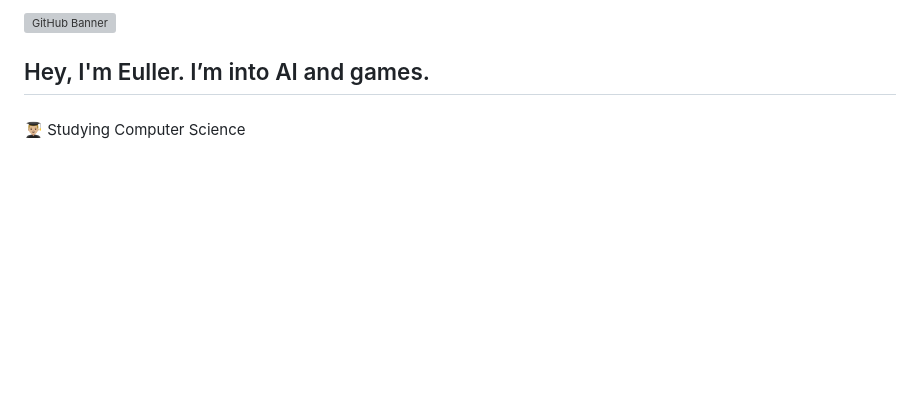
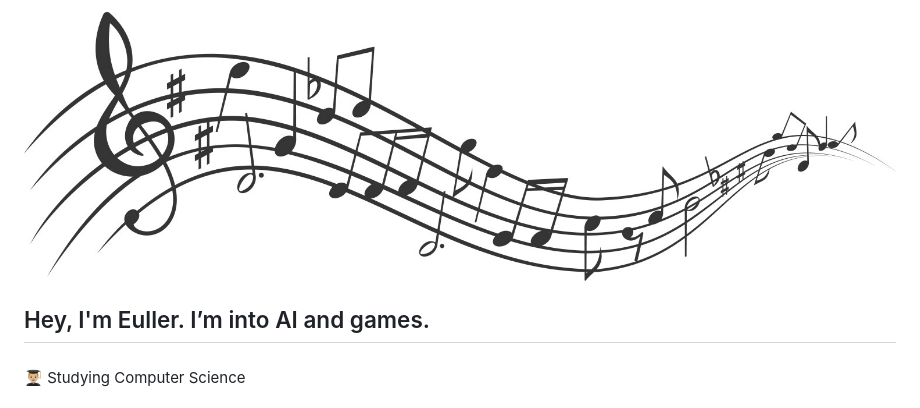
Before and after one commit to EullerAraujo/EullerAraujo, a Markdown page: README.md, the part around the change. GitHub-like rendering; blank space fills up the shorter version; grey boxes are pictures that could not be loaded.

```diff
--- a/README.md
+++ b/README.md
@@ -1,4 +1,4 @@
-<img src="banner_github.png" alt="GitHub Banner" width="100%" />
+<img src="banner_github.jpg" alt="GitHub Banner" width="100%" />
 <h2 align="left">Hey, I'm Euller. I’m into AI and games.</h2>
 
 ###
```
